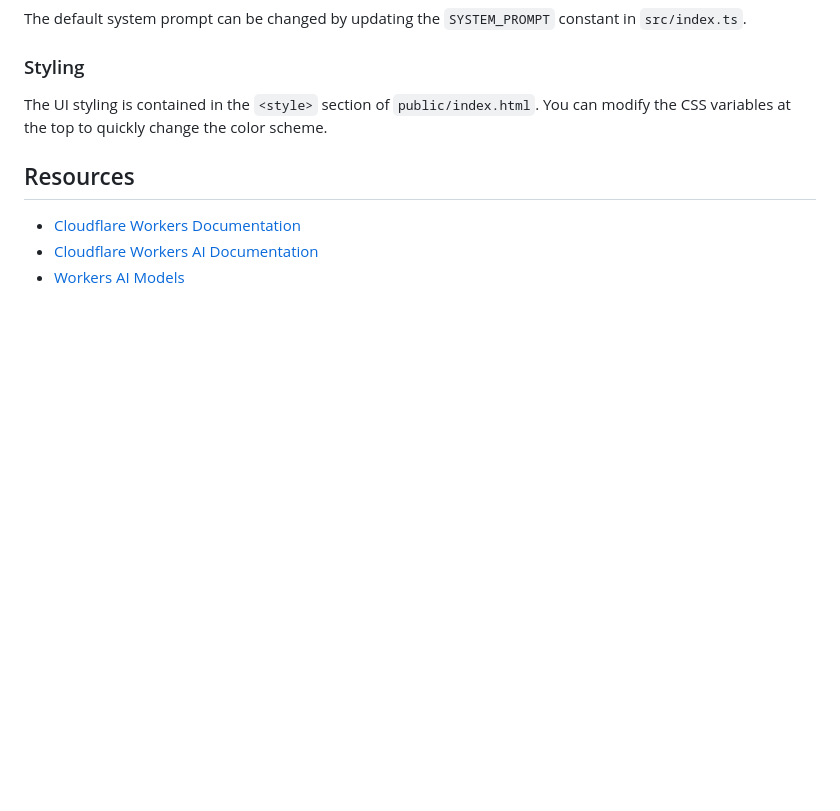
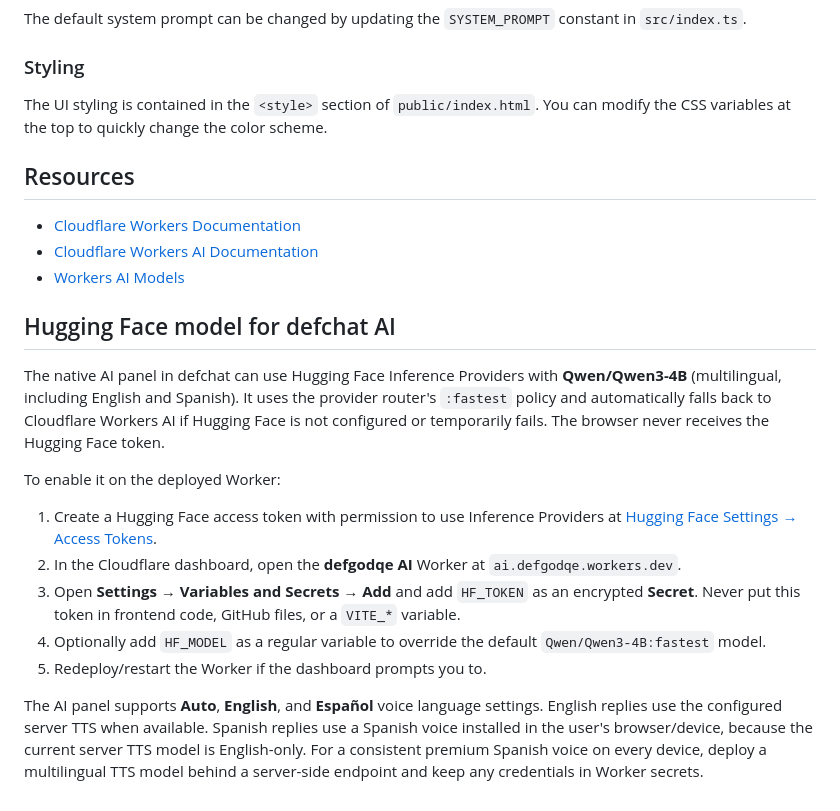
Before and after one commit to defgodqe-arch/defgodqe-ai, a Markdown page: README.md, the part around the change. Drawn GitHub-style; blank space fills up the shorter version.

Commit message:
Document Hugging Face model and bilingual voice setup

```diff
--- a/README.md
+++ b/README.md
@@ -151,3 +151,17 @@ The UI styling is contained in the `<style>` section of `public/index.html`. You
 - [Cloudflare Workers Documentation](https://developers.cloudflare.com/workers/)
 - [Cloudflare Workers AI Documentation](https://developers.cloudflare.com/workers-ai/)
 - [Workers AI Models](https://developers.cloudflare.com/workers-ai/models/)
+
+## Hugging Face model for defchat AI
+
+The native AI panel in defchat can use Hugging Face Inference Providers with **Qwen/Qwen3-4B** (multilingual, including English and Spanish). It uses the provider router's `:fastest` policy and automatically falls back to Cloudflare Workers AI if Hugging Face is not configured or temporarily fails. The browser never receives the Hugging Face token.
+
+To enable it on the deployed Worker:
+
+1. Create a Hugging Face access token with permission to use Inference Providers at [Hugging Face Settings → Access Tokens](https://huggingface.co/settings/tokens).
+2. In the Cloudflare dashboard, open the **defgodqe AI** Worker at `ai.defgodqe.workers.dev`.
+3. Open **Settings → Variables and Secrets → Add** and add `HF_TOKEN` as an encrypted **Secret**. Never put this token in frontend code, GitHub files, or a `VITE_*` variable.
+4. Optionally add `HF_MODEL` as a regular variable to override the default `Qwen/Qwen3-4B:fastest` model.
+5. Redeploy/restart the Worker if the dashboard prompts you to.
+
+The AI panel supports **Auto**, **English**, and **Español** voice language settings. English replies use the configured server TTS when available. Spanish replies use a Spanish voice installed in the user's browser/device, because the current server TTS model is English-only. For a consistent premium Spanish voice on every device, deploy a multilingual TTS model behind a server-side endpoint and keep any credentials in Worker secrets.
```
